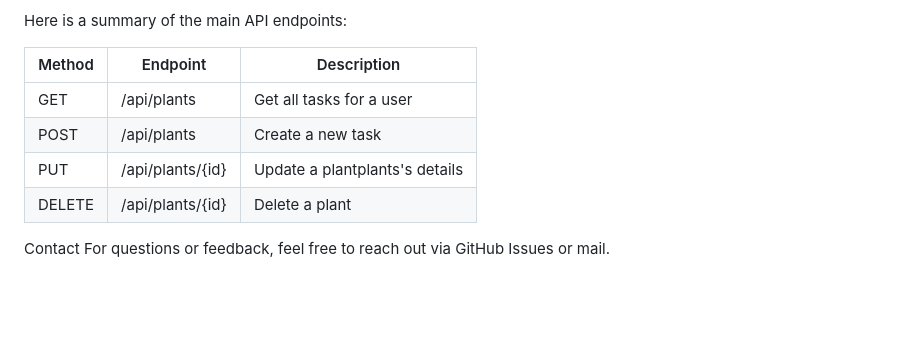
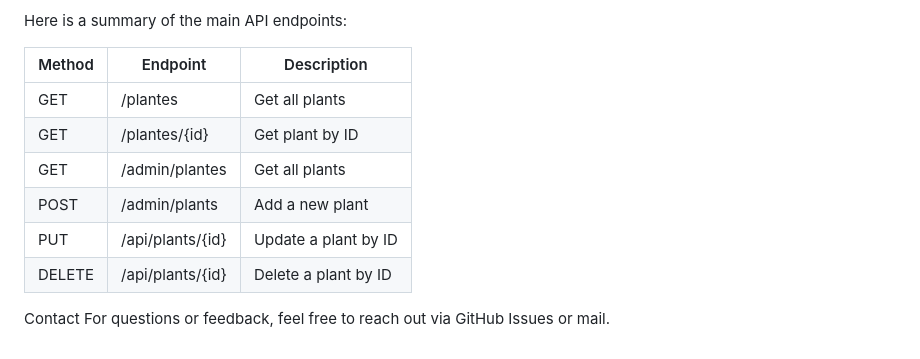
Before and after one commit to Chaimaert/Medicinal_Plants_Catalog_App, a Markdown page: README.md, the part around the change. Rendered like a GitHub page; blank space fills up the shorter version.

```diff
--- a/README.md
+++ b/README.md
@@ -75,10 +75,12 @@ Here is a summary of the main API endpoints:
 
 | Method | Endpoint           | Description                  |
 |--------|---------------------|------------------------------|
-| GET    | /api/plants          | Get all tasks for a user     |
-| POST   | /api/plants          | Create a new task            |
-| PUT    | /api/plants/{id}     | Update a plantplants's details|
-| DELETE | /api/plants/{id}     | Delete a plant                |
+| GET    | /plantes          | Get all plants     |
+| GET    | /plantes/{id}     | Get  plant by ID |
+| GET    | /admin/plantes     | Get all plants|
+| POST   | /admin/plants          | Add a new plant  |
+| PUT | /api/plants/{id}     | Update a plant by ID |
+| DELETE | /api/plants/{id}     | Delete a plant by ID |
 
 
 Contact
```
